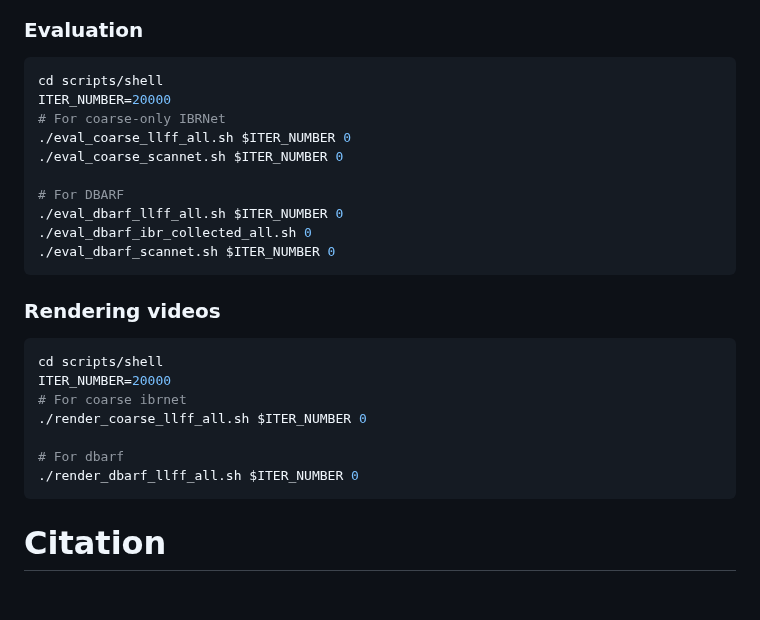
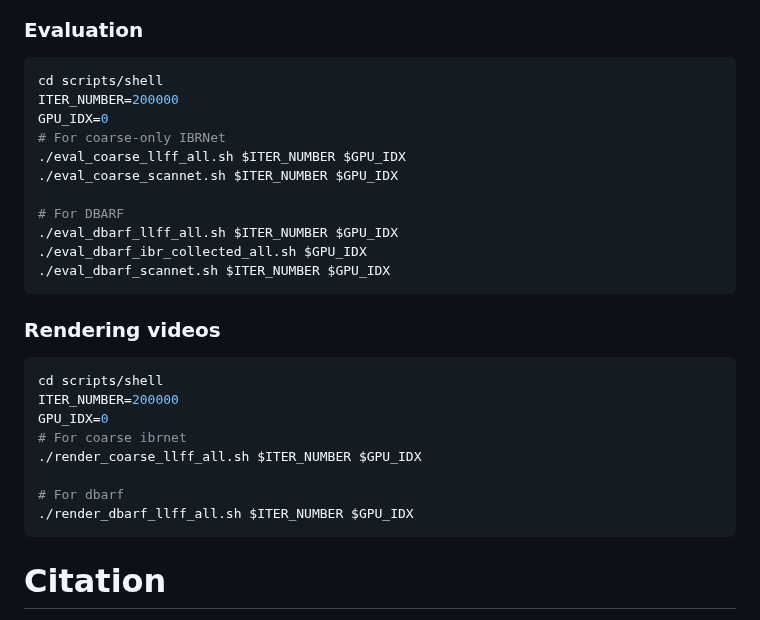
Before and after one commit to AIBluefisher/dbarf, a Markdown page: README.md, the part around one of its changes. Rendered like a GitHub page; blank space fills up the shorter version.

````diff
--- a/README.md
+++ b/README.md
@@ -95,27 +95,29 @@ cd scripts/shell
 
 ```sh
 cd scripts/shell
-ITER_NUMBER=20000
+ITER_NUMBER=200000
+GPU_IDX=0
 # For coarse-only IBRNet
-./eval_coarse_llff_all.sh $ITER_NUMBER 0
-./eval_coarse_scannet.sh $ITER_NUMBER 0
+./eval_coarse_llff_all.sh $ITER_NUMBER $GPU_IDX
+./eval_coarse_scannet.sh $ITER_NUMBER $GPU_IDX
 
 # For DBARF
-./eval_dbarf_llff_all.sh $ITER_NUMBER 0
-./eval_dbarf_ibr_collected_all.sh 0
-./eval_dbarf_scannet.sh $ITER_NUMBER 0
+./eval_dbarf_llff_all.sh $ITER_NUMBER $GPU_IDX
+./eval_dbarf_ibr_collected_all.sh $GPU_IDX
+./eval_dbarf_scannet.sh $ITER_NUMBER $GPU_IDX
 ```
 
 ### Rendering videos
 
 ```sh
 cd scripts/shell
-ITER_NUMBER=20000
+ITER_NUMBER=200000
+GPU_IDX=0
 # For coarse ibrnet
-./render_coarse_llff_all.sh $ITER_NUMBER 0
+./render_coarse_llff_all.sh $ITER_NUMBER $GPU_IDX
 
 # For dbarf
-./render_dbarf_llff_all.sh $ITER_NUMBER 0
+./render_dbarf_llff_all.sh $ITER_NUMBER $GPU_IDX
 ```
 
 # Citation
````
Also changed, not shown: other parts of README.md (+1 -1 lines).
